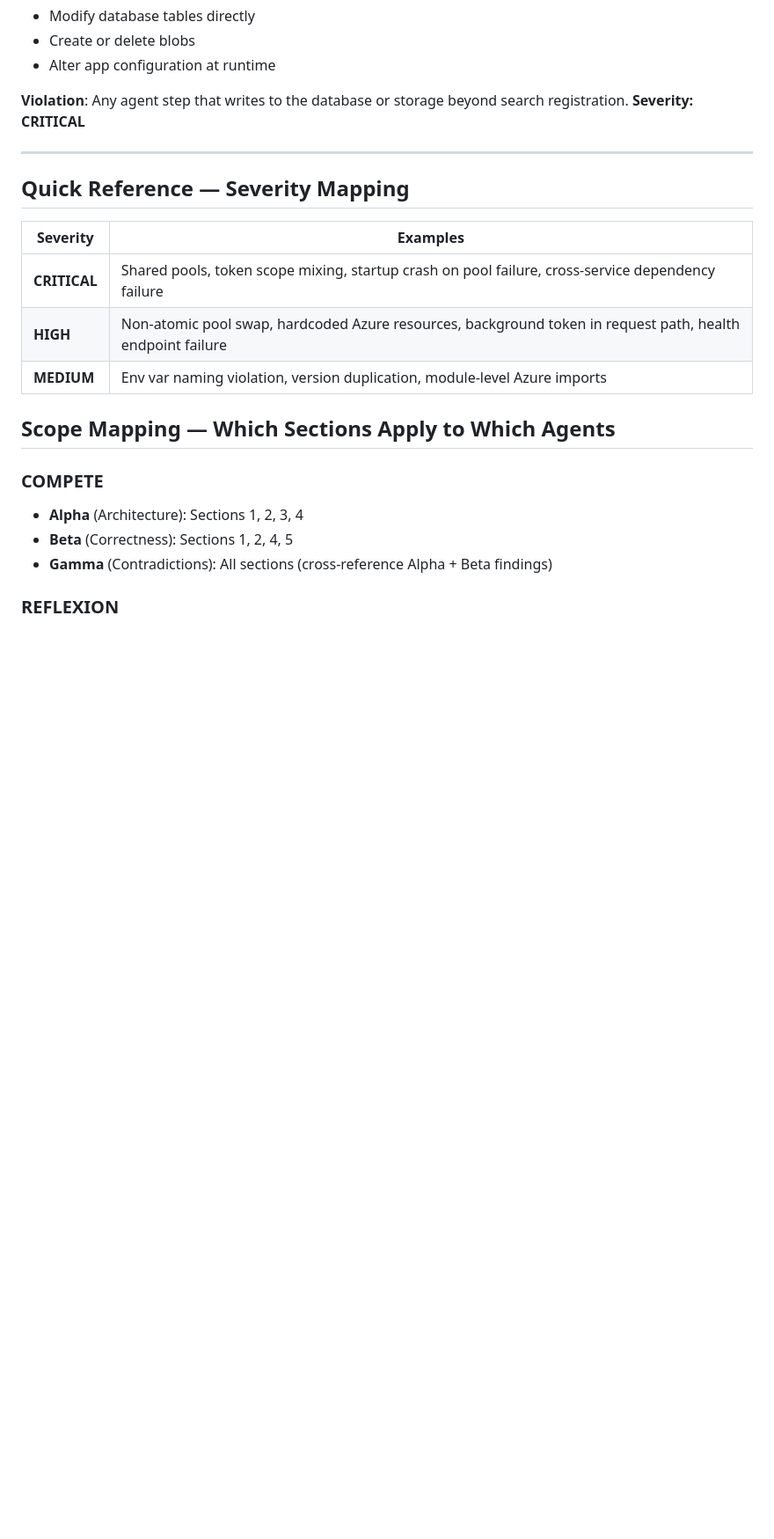
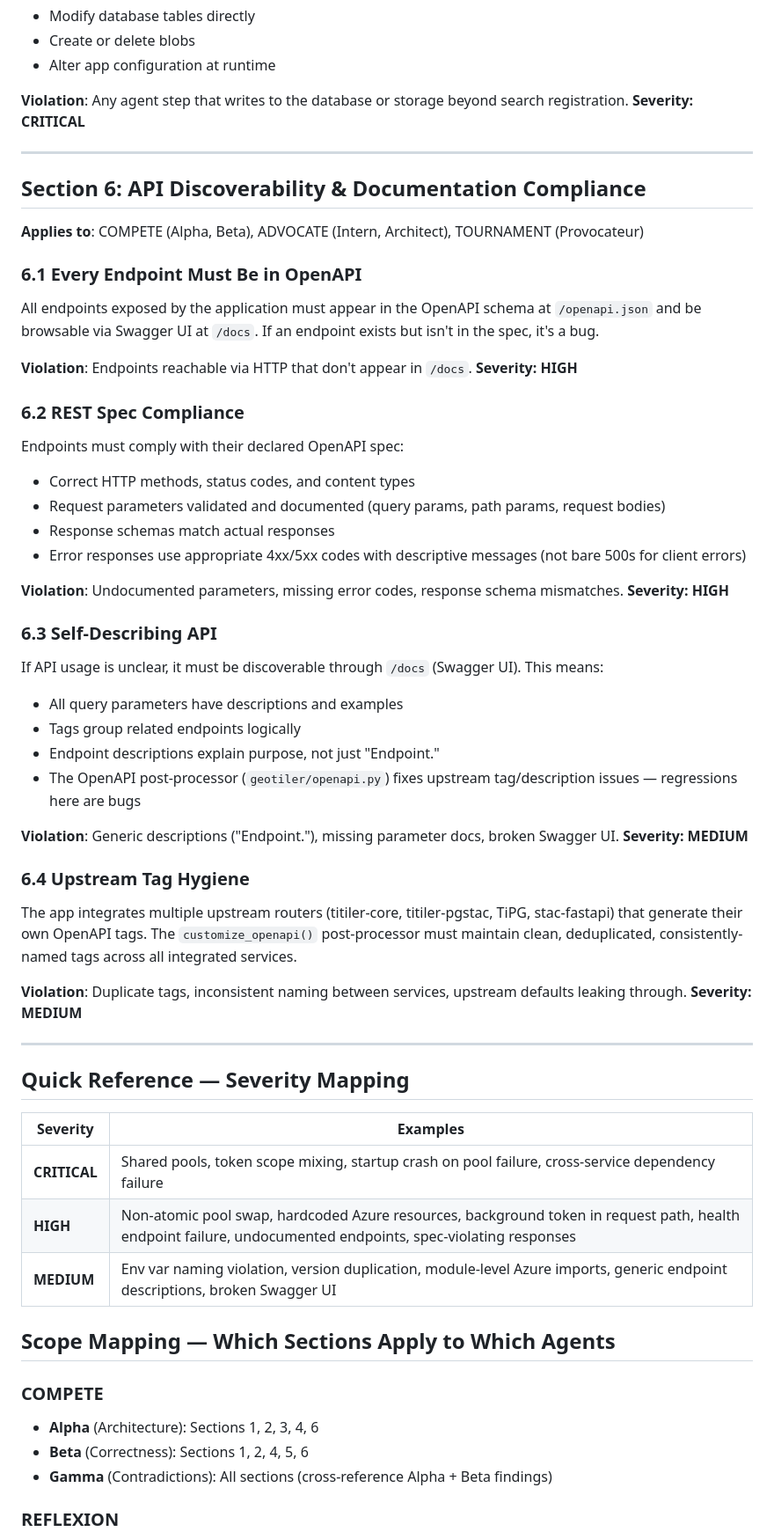
Before and after one commit to rob634/rmhtitiler, a Markdown page: docs/agent_review/CONSTITUTION.md, the part around the change. Shown at 88% size. GitHub-like rendering; blank space fills up the shorter version.

Commit message:
feat: add Section 6 to Constitution — API discoverability & documentation compliance
Every endpoint must appear in /docs (Swagger UI), comply with its
OpenAPI spec, and be self-describing. Upstream tag hygiene enforced.

Co-Authored-By: Claude Opus 4.6 (1M context) <noreply@anthropic.com>

```diff
--- a/docs/agent_review/CONSTITUTION.md
+++ b/docs/agent_review/CONSTITUTION.md
@@ -172,19 +172,57 @@ Live testing agents (SIEGE, WARGAME, TOURNAMENT) may only create state through t
 
 ---
 
+## Section 6: API Discoverability & Documentation Compliance
+
+**Applies to**: COMPETE (Alpha, Beta), ADVOCATE (Intern, Architect), TOURNAMENT (Provocateur)
+
+### 6.1 Every Endpoint Must Be in OpenAPI
+
+All endpoints exposed by the application must appear in the OpenAPI schema at `/openapi.json` and be browsable via Swagger UI at `/docs`. If an endpoint exists but isn't in the spec, it's a bug.
+
+**Violation**: Endpoints reachable via HTTP that don't appear in `/docs`. **Severity: HIGH**
+
+### 6.2 REST Spec Compliance
+
+Endpoints must comply with their declared OpenAPI spec:
+- Correct HTTP methods, status codes, and content types
+- Request parameters validated and documented (query params, path params, request bodies)
+- Response schemas match actual responses
+- Error responses use appropriate 4xx/5xx codes with descriptive messages (not bare 500s for client errors)
+
+**Violation**: Undocumented parameters, missing error codes, response schema mismatches. **Severity: HIGH**
+
+### 6.3 Self-Describing API
+
+If API usage is unclear, it must be discoverable through `/docs` (Swagger UI). This means:
+- All query parameters have descriptions and examples
+- Tags group related endpoints logically
+- Endpoint descriptions explain purpose, not just "Endpoint."
+- The OpenAPI post-processor (`geotiler/openapi.py`) fixes upstream tag/description issues — regressions here are bugs
+
+**Violation**: Generic descriptions ("Endpoint."), missing parameter docs, broken Swagger UI. **Severity: MEDIUM**
+
+### 6.4 Upstream Tag Hygiene
+
+The app integrates multiple upstream routers (titiler-core, titiler-pgstac, TiPG, stac-fastapi) that generate their own OpenAPI tags. The `customize_openapi()` post-processor must maintain clean, deduplicated, consistently-named tags across all integrated services.
+
+**Violation**: Duplicate tags, inconsistent naming between services, upstream defaults leaking through. **Severity: MEDIUM**
+
+---
+
 ## Quick Reference — Severity Mapping
 
 | Severity | Examples |
 |----------|---------|
 | **CRITICAL** | Shared pools, token scope mixing, startup crash on pool failure, cross-service dependency failure |
-| **HIGH** | Non-atomic pool swap, hardcoded Azure resources, background token in request path, health endpoint failure |
-| **MEDIUM** | Env var naming violation, version duplication, module-level Azure imports |
+| **HIGH** | Non-atomic pool swap, hardcoded Azure resources, background token in request path, health endpoint failure, undocumented endpoints, spec-violating responses |
+| **MEDIUM** | Env var naming violation, version duplication, module-level Azure imports, generic endpoint descriptions, broken Swagger UI |
 
 ## Scope Mapping — Which Sections Apply to Which Agents
 
 ### COMPETE
-- **Alpha** (Architecture): Sections 1, 2, 3, 4
-- **Beta** (Correctness): Sections 1, 2, 4, 5
+- **Alpha** (Architecture): Sections 1, 2, 3, 4, 6
+- **Beta** (Correctness): Sections 1, 2, 4, 5, 6
 - **Gamma** (Contradictions): All sections (cross-reference Alpha + Beta findings)
 
 ### REFLEXION
```
